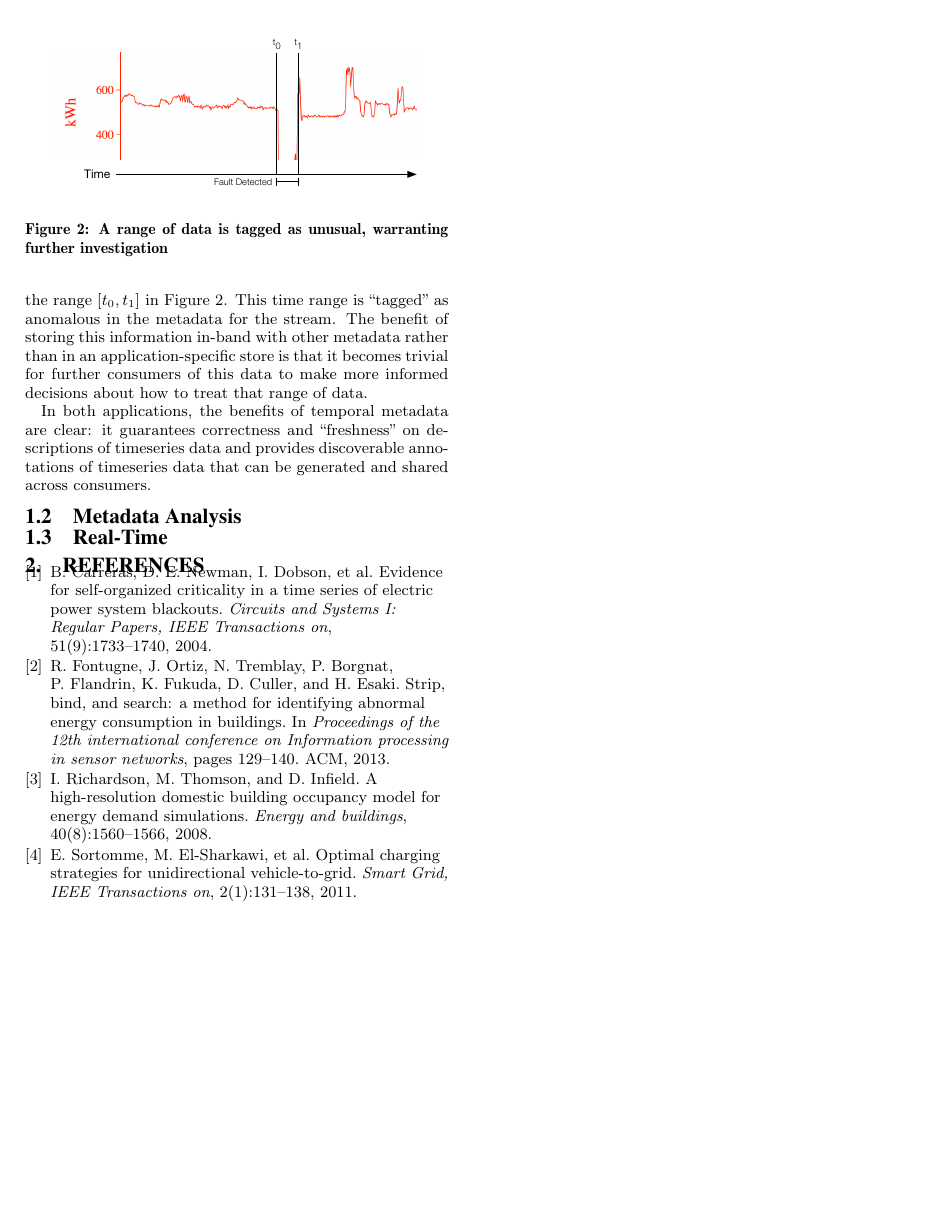
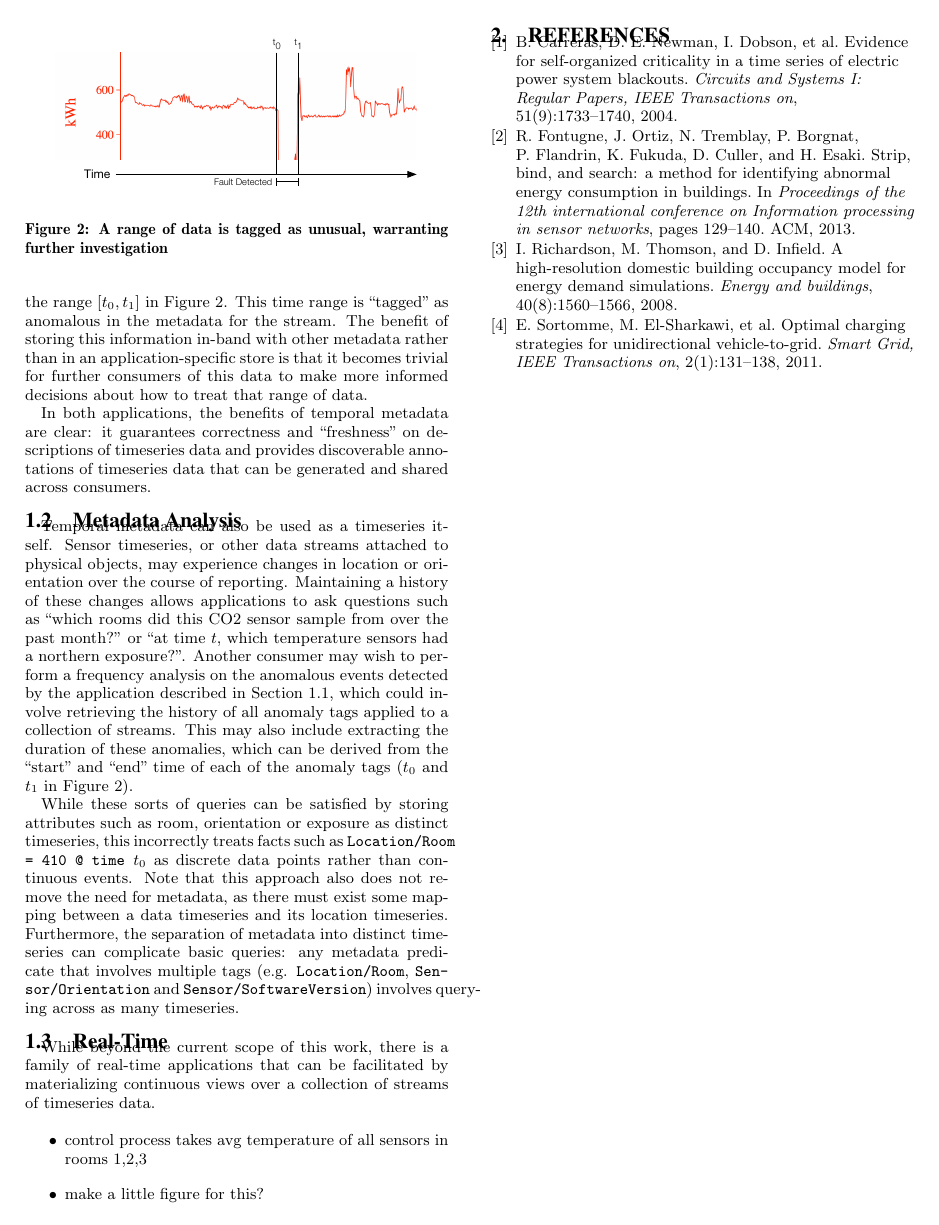
Before and after one commit to gtfierro/aronnax, a LaTeX paper (paper/main.tex, which reads paper/motivation.tex): page 2 of 2. Compiled offline with pdfLaTeX.

Commit message:
add on metadata analysis

```diff
--- a/paper/motivation.tex
+++ b/paper/motivation.tex
@@ -124,7 +124,29 @@ Two benefits:
 
 \subsection{Metadata Analysis}
 
+Temporal metadata can also be used as a timeseries itself. Sensor timeseries,
+or other data streams attached to physical objects, may experience changes in
+location or orientation over the course of reporting. Maintaining a history of
+these changes allows applications to ask questions such as ``which rooms did
+this CO2 sensor sample from over the past month?'' or ``at time $t$, which
+temperature sensors had a northern exposure?''. Another consumer may wish to
+perform a frequency analysis on the anomalous events detected by the
+application described in Section~\ref{subsection:timeseriesanalysis}, which
+could involve retrieving the history of all anomaly tags applied to a
+collection of streams. This may also include extracting the duration of these
+anomalies, which can be derived from the ``start'' and ``end'' time of each of
+the anomaly tags ($t_0$ and $t_1$ in Figure~\ref{fig:faultdetected}).
 
+While these sorts of queries can be satisfied by storing attributes such as
+room, orientation or exposure as distinct timeseries, this incorrectly treats
+facts such as \texttt{Location/Room = 410 @ time $t_0$} as discrete data points
+rather than continuous events. Note that this approach also does not remove the
+need for metadata, as there must exist some mapping between a data timeseries
+and its location timeseries.  Furthermore, the separation of metadata into
+distinct timeseries can complicate basic queries: any metadata predicate that
+involves multiple tags (e.g. \texttt{Location/Room},
+\texttt{Sensor/Orientation} and \texttt{Sensor/SoftwareVersion}) involves
+querying across as many timeseries.
 
 %- treat metadata as data
 %    - all rooms a sensor was in over past month
@@ -132,6 +154,15 @@ Two benefits:
 %    - the fault detection app from above, but it wants to look at the history of detected faults
 \subsection{Real-Time}
 
+While beyond the current scope of this work, there is a family of real-time
+applications that can be facilitated by materializing continuous views over a
+collection of streams of timeseries data.
+
+\begin{itemize}
+\item control process takes avg temperature of all sensors in rooms 1,2,3
+\item make a little figure for this?
+\end{itemize}
+
 %Motivating Applications
 %- realtime change monitoring
 %    - control process takes average of all sensors in rooms 1,2,3
```
Also changed, not shown: paper/motivation.tex (4 more changed lines).
